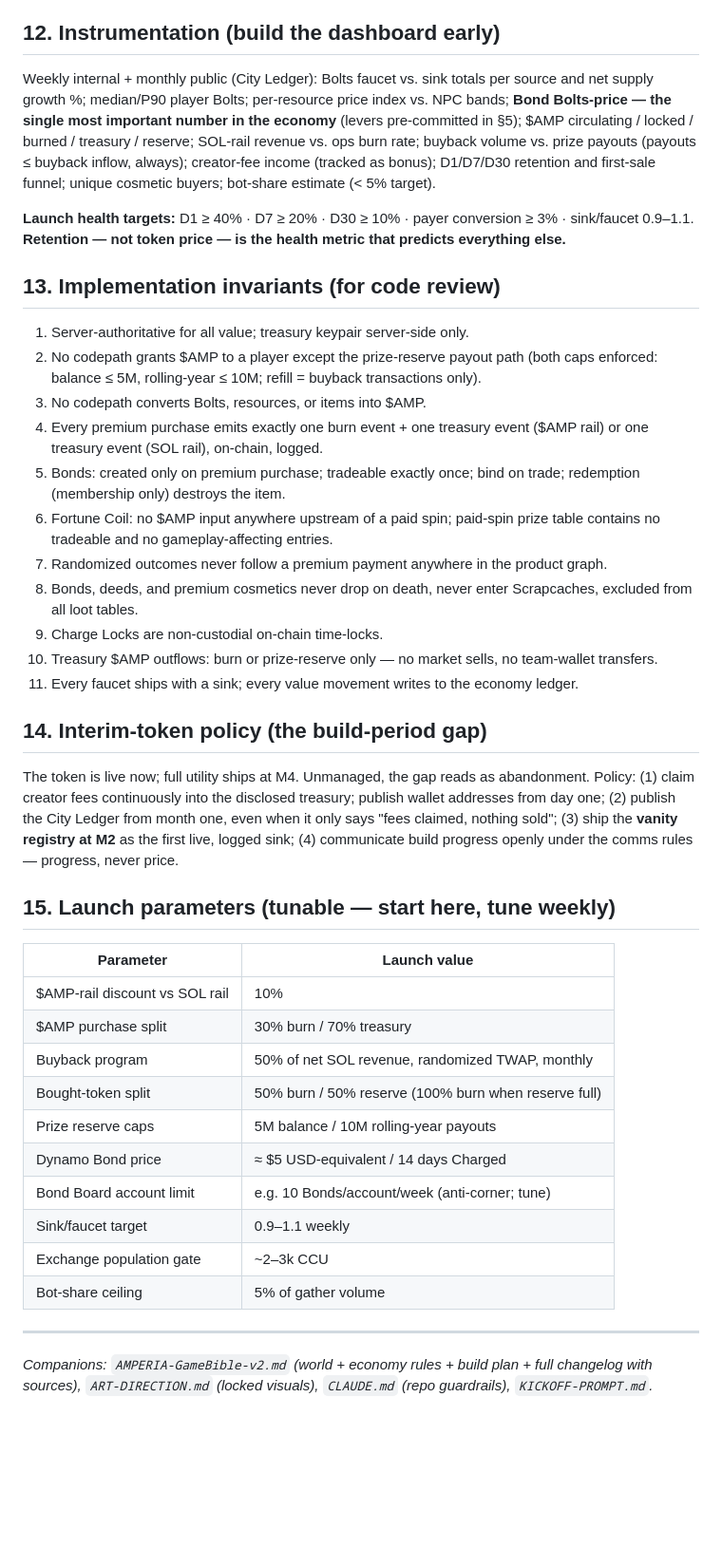
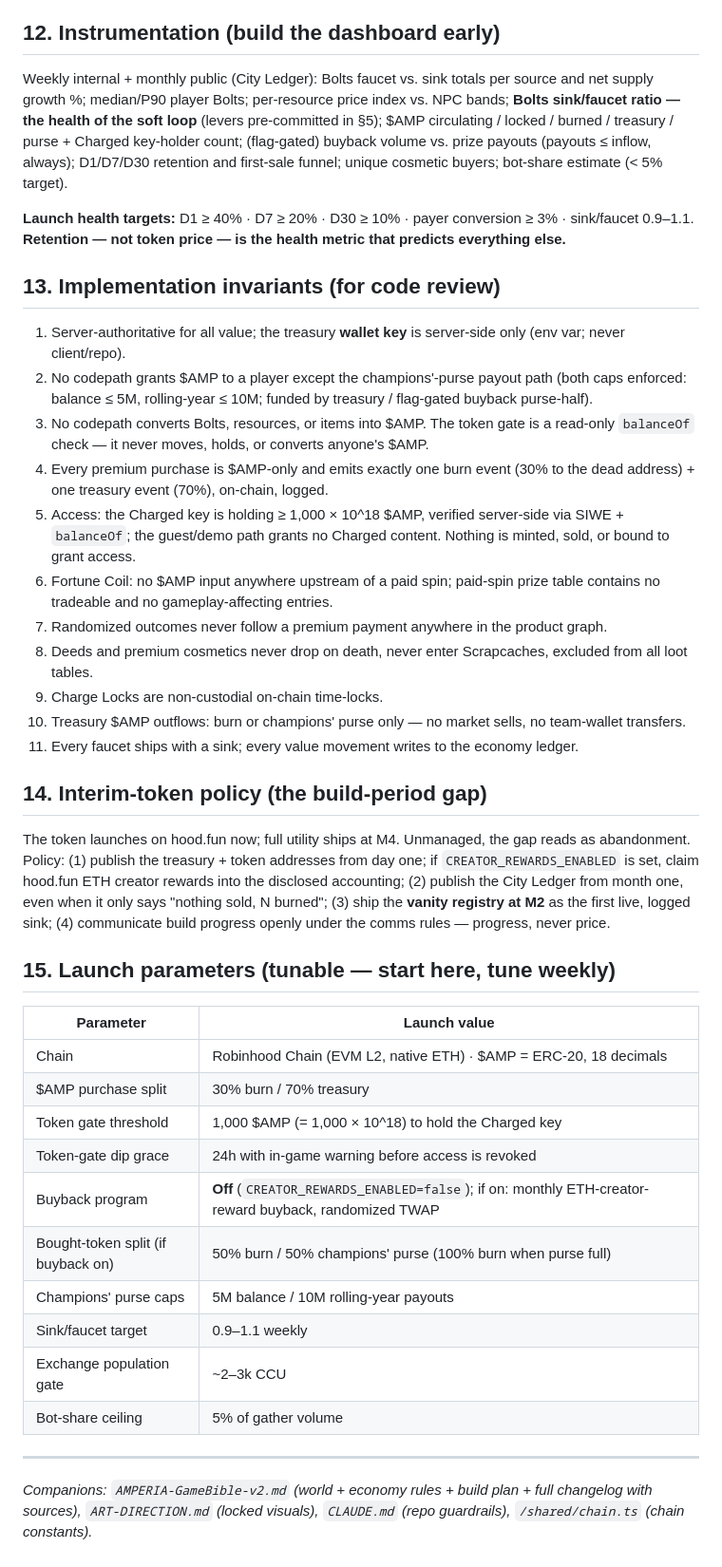
Before and after one commit to keycho/Amperia, a Markdown page: AMPERIA-EconomyDesign-v2.md, the part around one of its changes. Shown at 95% size. Rendered like a GitHub page; blank space fills up the shorter version.

```diff
--- a/AMPERIA-EconomyDesign-v2.md
+++ b/AMPERIA-EconomyDesign-v2.md
@@ -149,43 +147,43 @@ A tradeable token plus tradeable in-game value means players *can* settle Bolts
 
 ## 12. Instrumentation (build the dashboard early)
 
-Weekly internal + monthly public (City Ledger): Bolts faucet vs. sink totals per source and net supply growth %; median/P90 player Bolts; per-resource price index vs. NPC bands; **Bond Bolts-price — the single most important number in the economy** (levers pre-committed in §5); $AMP circulating / locked / burned / treasury / reserve; SOL-rail revenue vs. ops burn rate; buyback volume vs. prize payouts (payouts ≤ buyback inflow, always); creator-fee income (tracked as bonus); D1/D7/D30 retention and first-sale funnel; unique cosmetic buyers; bot-share estimate (< 5% target).
+Weekly internal + monthly public (City Ledger): Bolts faucet vs. sink totals per source and net supply growth %; median/P90 player Bolts; per-resource price index vs. NPC bands; **Bolts sink/faucet ratio — the health of the soft loop** (levers pre-committed in §5); $AMP circulating / locked / burned / treasury / purse + Charged key-holder count; (flag-gated) buyback volume vs. prize payouts (payouts ≤ inflow, always); D1/D7/D30 retention and first-sale funnel; unique cosmetic buyers; bot-share estimate (< 5% target).
 
 **Launch health targets:** D1 ≥ 40% · D7 ≥ 20% · D30 ≥ 10% · payer conversion ≥ 3% · sink/faucet 0.9–1.1. **Retention — not token price — is the health metric that predicts everything else.**
 
 ## 13. Implementation invariants (for code review)
 
-1. Server-authoritative for all value; treasury keypair server-side only.
-2. No codepath grants $AMP to a player except the prize-reserve payout path (both caps enforced: balance ≤ 5M, rolling-year ≤ 10M; refill = buyback transactions only).
-3. No codepath converts Bolts, resources, or items into $AMP.
-4. Every premium purchase emits exactly one burn event + one treasury event ($AMP rail) or one treasury event (SOL rail), on-chain, logged.
-5. Bonds: created only on premium purchase; tradeable exactly once; bind on trade; redemption (membership only) destroys the item.
+1. Server-authoritative for all value; the treasury **wallet key** is server-side only (env var; never client/repo).
+2. No codepath grants $AMP to a player except the champions'-purse payout path (both caps enforced: balance ≤ 5M, rolling-year ≤ 10M; funded by treasury / flag-gated buyback purse-half).
+3. No codepath converts Bolts, resources, or items into $AMP. The token gate is a read-only `balanceOf` check — it never moves, holds, or converts anyone's $AMP.
+4. Every premium purchase is $AMP-only and emits exactly one burn event (30% to the dead address) + one treasury event (70%), on-chain, logged.
+5. Access: the Charged key is holding ≥ 1,000 × 10^18 $AMP, verified server-side via SIWE + `balanceOf`; the guest/demo path grants no Charged content. Nothing is minted, sold, or bound to grant access.
 6. Fortune Coil: no $AMP input anywhere upstream of a paid spin; paid-spin prize table contains no tradeable and no gameplay-affecting entries.
 7. Randomized outcomes never follow a premium payment anywhere in the product graph.
-8. Bonds, deeds, and premium cosmetics never drop on death, never enter Scrapcaches, excluded from all loot tables.
+8. Deeds and premium cosmetics never drop on death, never enter Scrapcaches, excluded from all loot tables.
 9. Charge Locks are non-custodial on-chain time-locks.
-10. Treasury $AMP outflows: burn or prize-reserve only — no market sells, no team-wallet transfers.
+10. Treasury $AMP outflows: burn or champions' purse only — no market sells, no team-wallet transfers.
 11. Every faucet ships with a sink; every value movement writes to the economy ledger.
 
 ## 14. Interim-token policy (the build-period gap)
 
-The token is live now; full utility ships at M4. Unmanaged, the gap reads as abandonment. Policy: (1) claim creator fees continuously into the disclosed treasury; publish wallet addresses from day one; (2) publish the City Ledger from month one, even when it only says "fees claimed, nothing sold"; (3) ship the **vanity registry at M2** as the first live, logged sink; (4) communicate build progress openly under the comms rules — progress, never price.
+The token launches on hood.fun now; full utility ships at M4. Unmanaged, the gap reads as abandonment. Policy: (1) publish the treasury + token addresses from day one; if `CREATOR_REWARDS_ENABLED` is set, claim hood.fun ETH creator rewards into the disclosed accounting; (2) publish the City Ledger from month one, even when it only says "nothing sold, N burned"; (3) ship the **vanity registry at M2** as the first live, logged sink; (4) communicate build progress openly under the comms rules — progress, never price.
 
 ## 15. Launch parameters (tunable — start here, tune weekly)
 
 | Parameter | Launch value |
 |---|---|
-| $AMP-rail discount vs SOL rail | 10% |
+| Chain | Robinhood Chain (EVM L2, native ETH) · $AMP = ERC-20, 18 decimals |
 | $AMP purchase split | 30% burn / 70% treasury |
-| Buyback program | 50% of net SOL revenue, randomized TWAP, monthly |
-| Bought-token split | 50% burn / 50% reserve (100% burn when reserve full) |
-| Prize reserve caps | 5M balance / 10M rolling-year payouts |
-| Dynamo Bond price | ≈ $5 USD-equivalent / 14 days Charged |
-| Bond Board account limit | e.g. 10 Bonds/account/week (anti-corner; tune) |
+| Token gate threshold | 1,000 $AMP (= 1,000 × 10^18) to hold the Charged key |
+| Token-gate dip grace | 24h with in-game warning before access is revoked |
+| Buyback program | **Off** (`CREATOR_REWARDS_ENABLED=false`); if on: monthly ETH-creator-reward buyback, randomized TWAP |
+| Bought-token split (if buyback on) | 50% burn / 50% champions' purse (100% burn when purse full) |
+| Champions' purse caps | 5M balance / 10M rolling-year payouts |
 | Sink/faucet target | 0.9–1.1 weekly |
 | Exchange population gate | ~2–3k CCU |
 | Bot-share ceiling | 5% of gather volume |
 
 ---
 
-*Companions: `AMPERIA-GameBible-v2.md` (world + economy rules + build plan + full changelog with sources), `ART-DIRECTION.md` (locked visuals), `CLAUDE.md` (repo guardrails), `KICKOFF-PROMPT.md`.*
+*Companions: `AMPERIA-GameBible-v2.md` (world + economy rules + build plan + full changelog with sources), `ART-DIRECTION.md` (locked visuals), `CLAUDE.md` (repo guardrails), `/shared/chain.ts` (chain constants).*
```
Also changed, not shown: other parts of AMPERIA-EconomyDesign-v2.md (+56 -58 lines), AMPERIA-GameBible-v2.md (+76 -78 lines), CLAUDE.md (+15 -15 lines).
